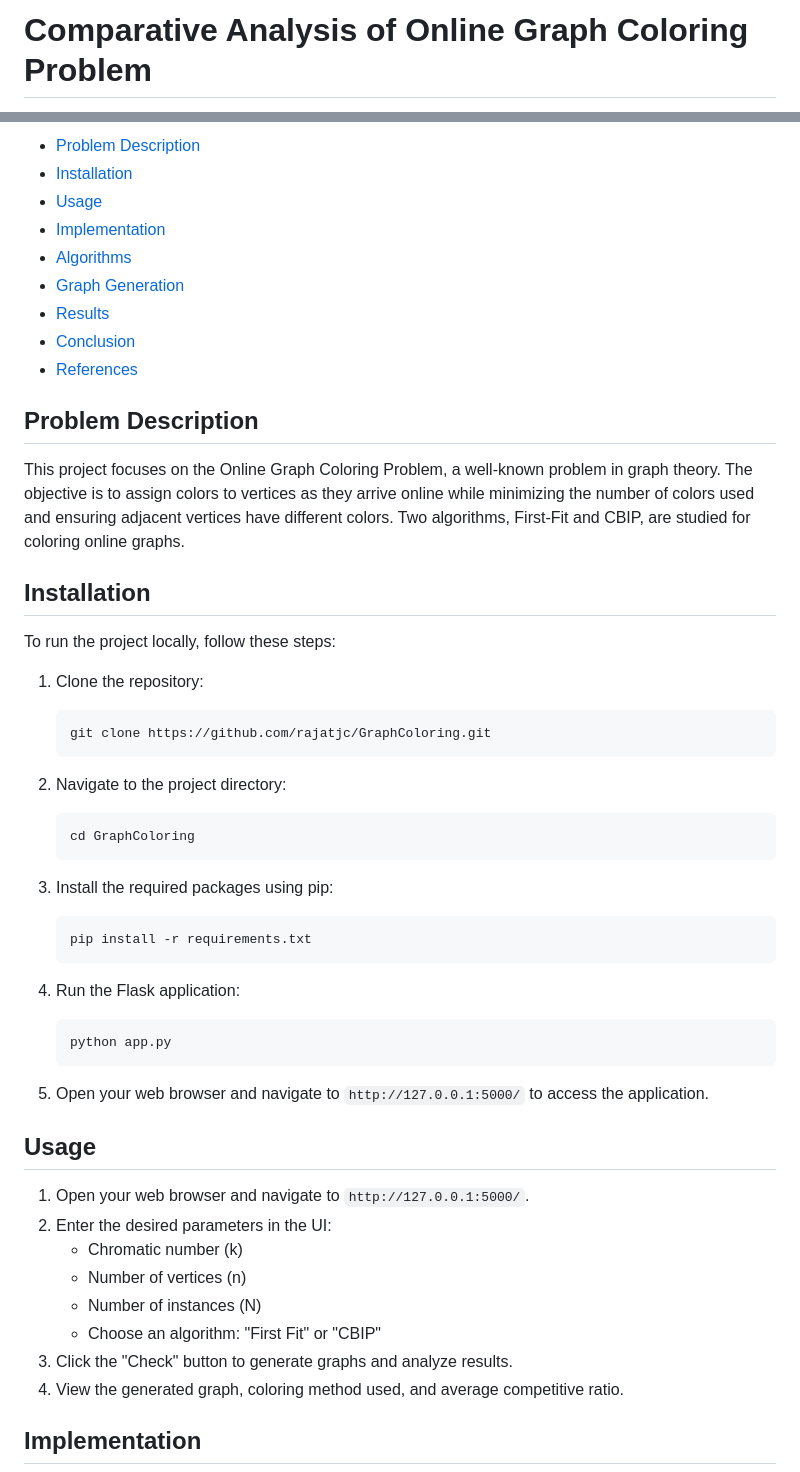
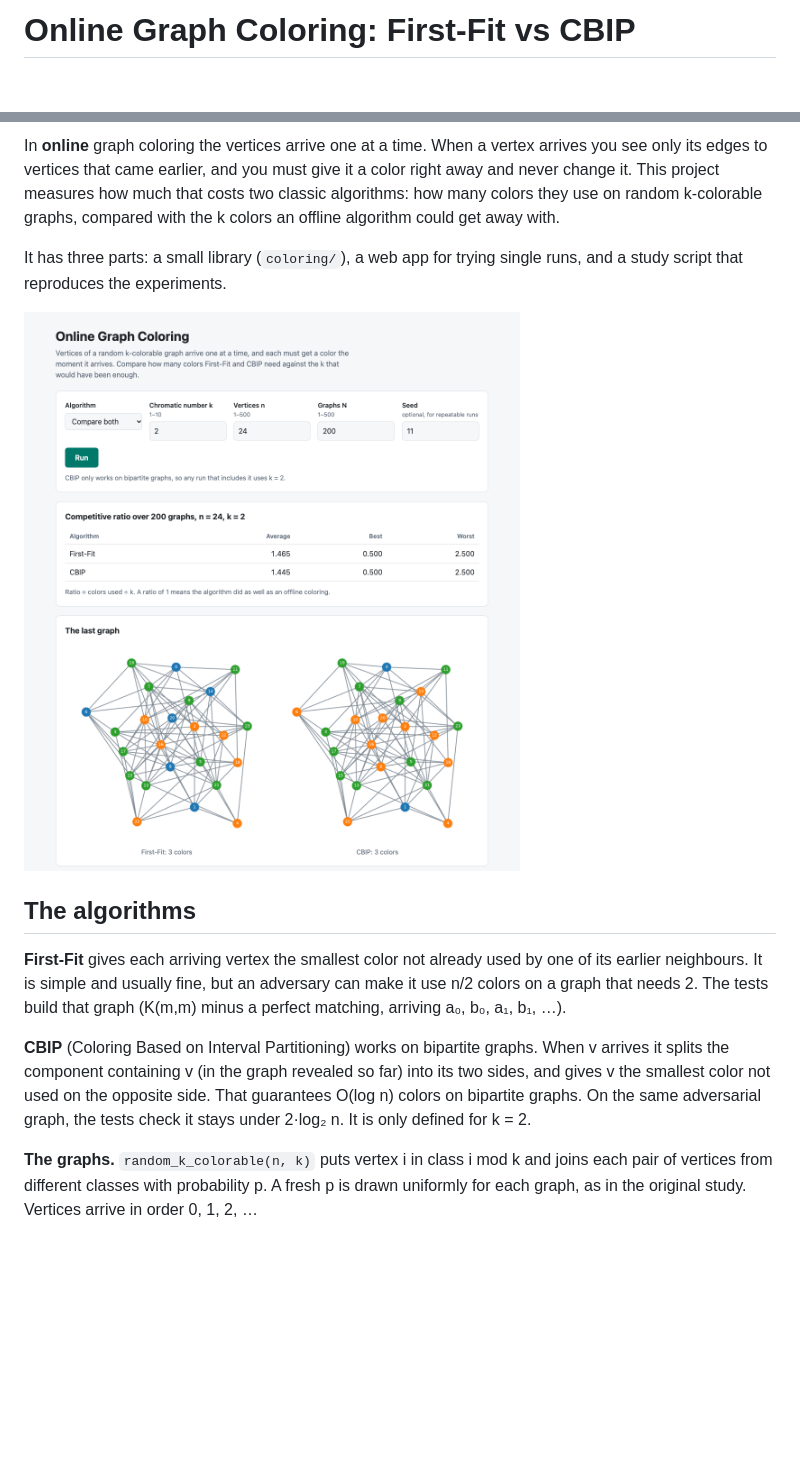
Before and after one commit to rajatjc/GraphColoring, a Markdown page: README.md, 2 parts joined by grey strips. Rendered like a GitHub page; pictures changed too: screenshot.png (added); blank space fills up the shorter version.

````diff
--- a/README.md
+++ b/README.md
@@ -1,2 +1,2 @@
-# Comparative Analysis of Online Graph Coloring Problem
+# Online Graph Coloring: First-Fit vs CBIP
 
@@ -4,59 +4,26 @@
 
-- [Problem Description](#problem-description)
-- [Installation](#installation)
-- [Usage](#usage)
-- [Implementation](#implementation)
-- [Algorithms](#algorithms)
-- [Graph Generation](#graph-generation)
-- [Results](#results)
-- [Conclusion](#conclusion)
-- [References](#references)
+In **online** graph coloring the vertices arrive one at a time. When a vertex arrives you see only its
+edges to vertices that came earlier, and you must give it a color right away and never change it. This
+project measures how much that costs two classic algorithms: how many colors they use on random
+k-colorable graphs, compared with the k colors an offline algorithm could get away with.
 
-## Problem Description
+It has three parts: a small library (`coloring/`), a web app for trying single runs, and a study script
+that reproduces the experiments.
 
-This project focuses on the Online Graph Coloring Problem, a well-known problem in graph theory. The objective is to assign colors to vertices as they arrive online while minimizing the number of colors used and ensuring adjacent vertices have different colors. Two algorithms, First-Fit and CBIP, are studied for coloring online graphs.
+![The web app comparing First-Fit and CBIP on the same 24-vertex bipartite graph](screenshot.png)
 
-## Installation
+## The algorithms
 
-To run the project locally, follow these steps:
+**First-Fit** gives each arriving vertex the smallest color not already used by one of its earlier
+neighbours. It is simple and usually fine, but an adversary can make it use n/2 colors on a graph that
+needs 2. The tests build that graph (K(m,m) minus a perfect matching, arriving a₀, b₀, a₁, b₁, …).
 
-1. Clone the repository:
+**CBIP** (Coloring Based on Interval Partitioning) works on bipartite graphs. When v arrives it splits
+the component containing v (in the graph revealed so far) into its two sides, and gives v the smallest
+color not used on the opposite side. That guarantees O(log n) colors on bipartite graphs. On the same
+adversarial graph, the tests check it stays under 2·log₂ n. It is only defined for k = 2.
 
-   ```bash
-   git clone https://github.com/rajatjc/GraphColoring.git
-   ```
+**The graphs.** `random_k_colorable(n, k)` puts vertex i in class i mod k and joins each pair of vertices
+from different classes with probability p. A fresh p is drawn uniformly for each graph, as in the
+original study. Vertices arrive in order 0, 1, 2, …
 
-2. Navigate to the project directory:
-
-   ```bash
-   cd GraphColoring
-   ```
-
-3. Install the required packages using pip:
-
-   ```bash
-   pip install -r requirements.txt
-   ```
-
-4. Run the Flask application:
-
-   ```bash
-   python app.py
-   ```
-
-5. Open your web browser and navigate to `http://127.0.0.1:5000/` to access the application.
-
-## Usage
-
-1. Open your web browser and navigate to `http://127.0.0.1:5000/`.
-2. Enter the desired parameters in the UI:
-   - Chromatic number (k)
-   - Number of vertices (n)
-   - Number of instances (N)
-   - Choose an algorithm: "First Fit" or "CBIP"
-3. Click the "Check" button to generate graphs and analyze results.
-4. View the generated graph, coloring method used, and average competitive ratio.
-
-## Implementation
-
-
````
Also changed, not shown: other parts of README.md (+88 -40 lines), implementation.png (deleted), 2 other files.
